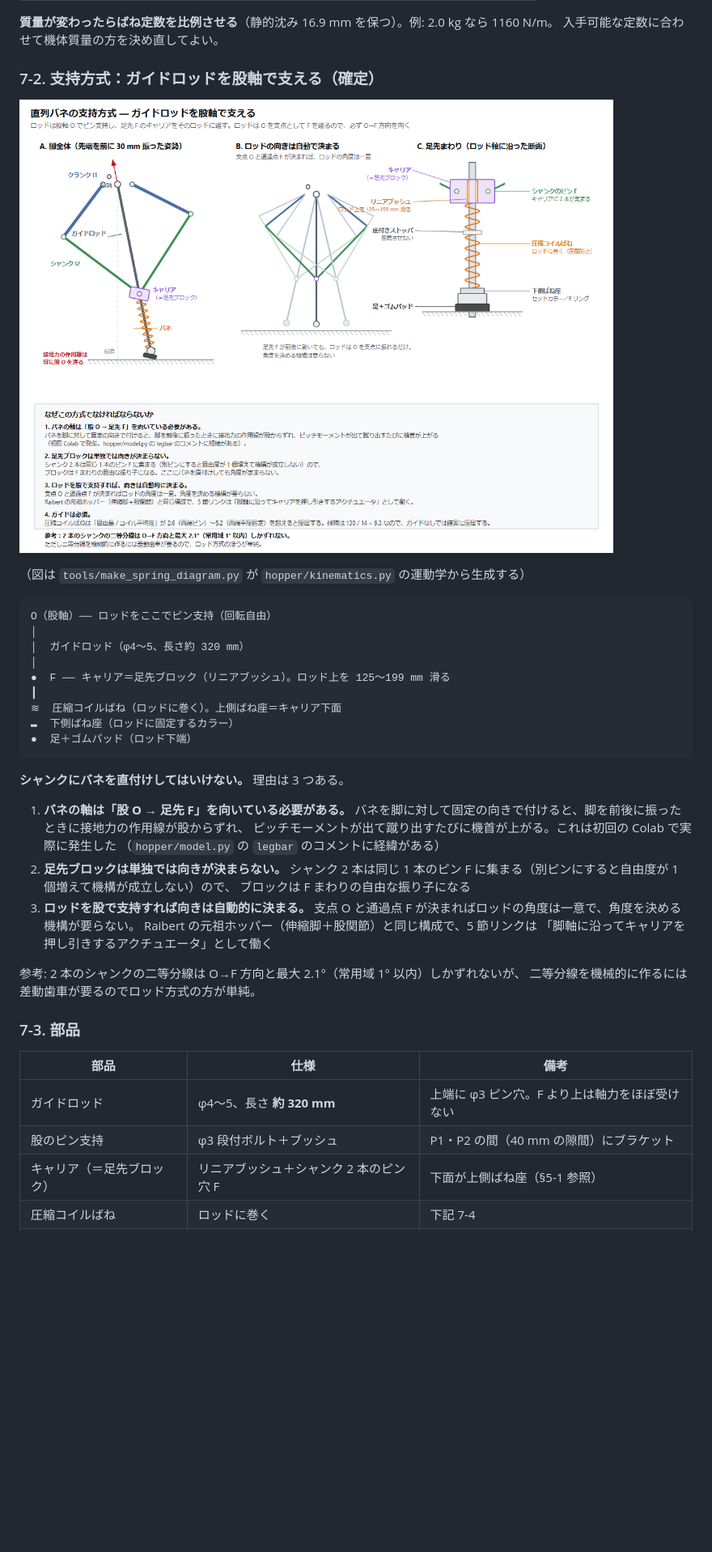
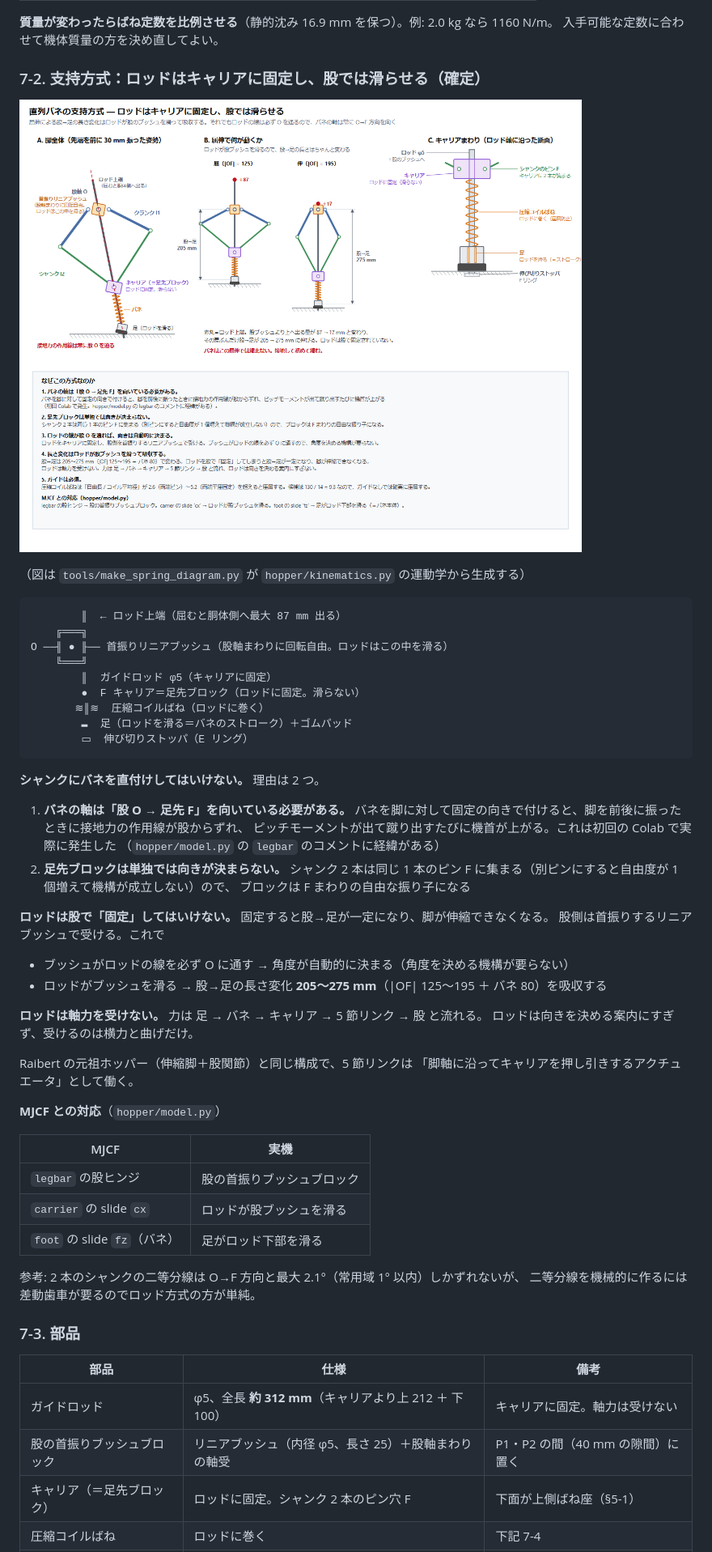
Before and after one commit to yosihitoyasudasub/quadleg-rl, a Markdown page: docs/hopper-mechanical-spec.md, the part around one of its changes. Shown at 81% size. Drawn GitHub-style; pictures changed too: docs/img/hopper-spring.png; blank space fills up the shorter version.

````diff
--- a/docs/hopper-mechanical-spec.md
+++ b/docs/hopper-mechanical-spec.md
@@ -217,25 +217,25 @@
 **質量が変わったらばね定数を比例させる**（静的沈み 16.9 mm を保つ）。例: 2.0 kg なら 1160 N/m。
 入手可能な定数に合わせて機体質量の方を決め直してよい。
 
-### 7-2. 支持方式：ガイドロッドを股軸で支える（確定）
+### 7-2. 支持方式：ロッドはキャリアに固定し、股では滑らせる（確定）
 
 ![直列バネの支持方式](img/hopper-spring.png)
 
 （図は `tools/make_spring_diagram.py` が `hopper/kinematics.py` の運動学から生成する）
 
 ```
-O（股軸）── ロッドをここでピン支持（回転自由）
-│
-│  ガイドロッド（φ4〜5、長さ約 320 mm）
-│
-●  F ── キャリア＝足先ブロック（リニアブッシュ）。ロッド上を 125〜199 mm 滑る
-┃
-≋  圧縮コイルばね（ロッドに巻く）。上側ばね座＝キャリア下面
-▬  下側ばね座（ロッドに固定するカラー）
-●  足＋ゴムパッド（ロッド下端）
+        ║  ← ロッド上端（屈むと胴体側へ最大 87 mm 出る）
+    ╔═══╗
+O ──╢ ● ╟── 首振りリニアブッシュ（股軸まわりに回転自由。ロッドはこの中を滑る）
+    ╚═══╝
+        ║  ガイドロッド φ5（キャリアに固定）
+        ●  F キャリア＝足先ブロック（ロッドに固定。滑らない）
+       ≋║≋  圧縮コイルばね（ロッドに巻く）
+        ▬  足（ロッドを滑る＝バネのストローク）＋ゴムパッド
+        ▭  伸び切りストッパ（E リング）
 ```
 
-**シャンクにバネを直付けしてはいけない。** 理由は 3 つある。
+**シャンクにバネを直付けしてはいけない。** 理由は 2 つ。
 
 1. **バネの軸は「股 O → 足先 F」を向いている必要がある。**
    バネを脚に対して固定の向きで付けると、脚を前後に振ったときに接地力の作用線が股からずれ、
@@ -244,10 +244,26 @@ O（股軸）── ロッドをここでピン支持（回転自由）
 2. **足先ブロックは単独では向きが決まらない。**
    シャンク 2 本は同じ 1 本のピン F に集まる（別ピンにすると自由度が 1 個増えて機構が成立しない）ので、
    ブロックは F まわりの自由な振り子になる
-3. **ロッドを股で支持すれば向きは自動的に決まる。**
-   支点 O と通過点 F が決まればロッドの角度は一意で、角度を決める機構が要らない。
-   Raibert の元祖ホッパー（伸縮脚＋股関節）と同じ構成で、5 節リンクは
-   「脚軸に沿ってキャリアを押し引きするアクチュエータ」として働く
+
+**ロッドは股で「固定」してはいけない。** 固定すると股→足が一定になり、脚が伸縮できなくなる。
+股側は首振りするリニアブッシュで受ける。これで
+
+- ブッシュがロッドの線を必ず O に通す → 角度が自動的に決まる（角度を決める機構が要らない）
+- ロッドがブッシュを滑る → 股→足の長さ変化 **205〜275 mm**（|OF| 125〜195 ＋ バネ 80）を吸収する
+
+**ロッドは軸力を受けない。** 力は 足 → バネ → キャリア → 5 節リンク → 股 と流れる。
+ロッドは向きを決める案内にすぎず、受けるのは横力と曲げだけ。
+
+Raibert の元祖ホッパー（伸縮脚＋股関節）と同じ構成で、5 節リンクは
+「脚軸に沿ってキャリアを押し引きするアクチュエータ」として働く。
+
+**MJCF との対応**（`hopper/model.py`）
+
+| MJCF | 実機 |
+| --- | --- |
+| `legbar` の股ヒンジ | 股の首振りブッシュブロック |
+| `carrier` の slide `cx` | ロッドが股ブッシュを滑る |
+| `foot` の slide `fz`（バネ） | 足がロッド下部を滑る |
 
 参考: 2 本のシャンクの二等分線は O→F 方向と最大 2.1°（常用域 1° 以内）しかずれないが、
 二等分線を機械的に作るには差動歯車が要るのでロッド方式の方が単純。
@@ -256,7 +272,7 @@ O（股軸）── ロッドをここでピン支持（回転自由）
 
 | 部品 | 仕様 | 備考 |
 | --- | --- | --- |
-| ガイドロッド | φ4〜5、長さ **約 320 mm** | 上端に φ3 ピン穴。F より上は軸力をほぼ受けない |
-| 股のピン支持 | φ3 段付ボルト＋ブッシュ | P1・P2 の間（40 mm の隙間）にブラケット |
-| キャリア（＝足先ブロック） | リニアブッシュ＋シャンク 2 本のピン穴 F | 下面が上側ばね座（§5-1 参照） |
+| ガイドロッド | φ5、全長 **約 312 mm**（キャリアより上 212 ＋ 下 100） | キャリアに固定。軸力は受けない |
+| 股の首振りブッシュブロック | リニアブッシュ（内径 φ5、長さ 25）＋股軸まわりの軸受 | P1・P2 の間（40 mm の隙間）に置く |
+| キャリア（＝足先ブロック） | ロッドに固定。シャンク 2 本のピン穴 F | 下面が上側ばね座（§5-1） |
 | 圧縮コイルばね | ロッドに巻く | 下記 7-4 |
````
Also changed, not shown: other parts of docs/hopper-mechanical-spec.md (+4 -4 lines), 2 other files.
